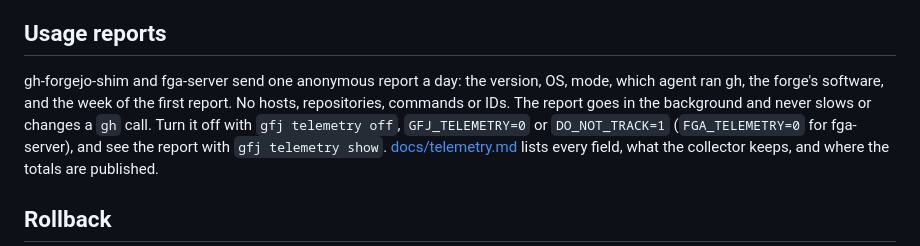
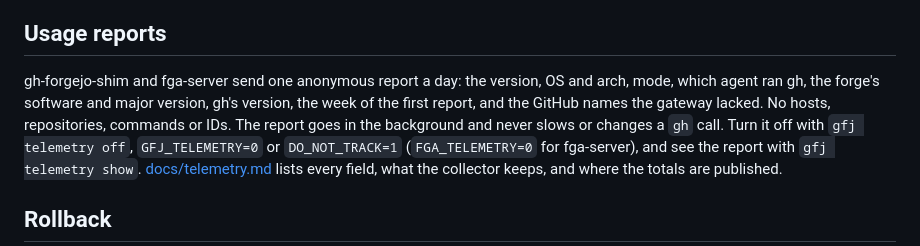
Before and after one commit to dirtydishes/gh-forgejo-shim, a Markdown page: README.md, the part around the change. GitHub-like rendering.

Commit message:
docs(readme): the usage-report summary names every field (parallax o1#6)
Co-Authored-By: Claude Opus 5.5 <noreply@anthropic.com>

```diff
--- a/README.md
+++ b/README.md
@@ -229,9 +229,9 @@ the commands, what redaction hides, and the smoke probes.
 
 ## Usage reports
 
-gh-forgejo-shim and fga-server send one anonymous report a day: the version, OS, mode, which agent
-ran gh, the forge's software, and the week of the first report. No hosts, repositories, commands or
-IDs. The report goes in the background and never slows or changes a `gh` call. Turn it off with
+gh-forgejo-shim and fga-server send one anonymous report a day: the version, OS and arch, mode,
+which agent ran gh, the forge's software and major version, gh's version, the week of the first
+report, and the GitHub names the gateway lacked. No hosts, repositories, commands or IDs. The report goes in the background and never slows or changes a `gh` call. Turn it off with
 `gfj telemetry off`, `GFJ_TELEMETRY=0` or `DO_NOT_TRACK=1` (`FGA_TELEMETRY=0` for fga-server), and
 see the report with `gfj telemetry show`. [docs/telemetry.md](docs/telemetry.md) lists every
 field, what the collector keeps, and where the totals are published.
```
